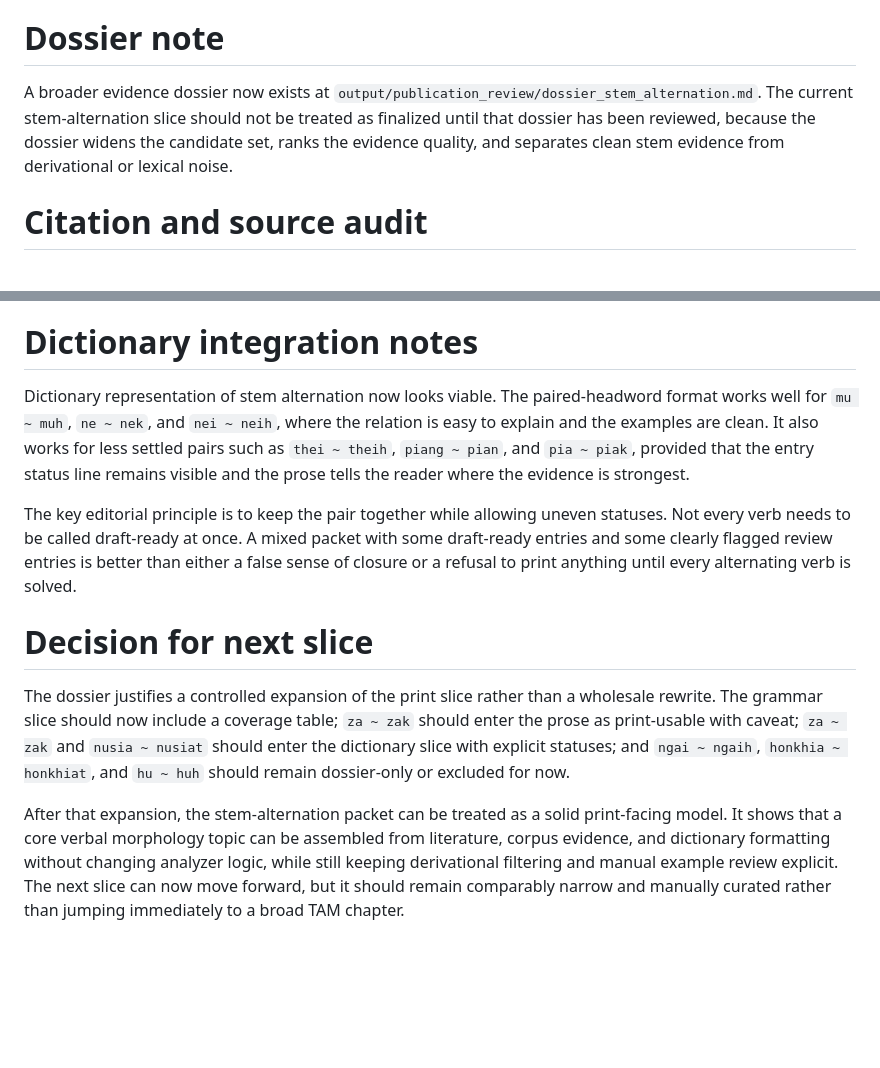
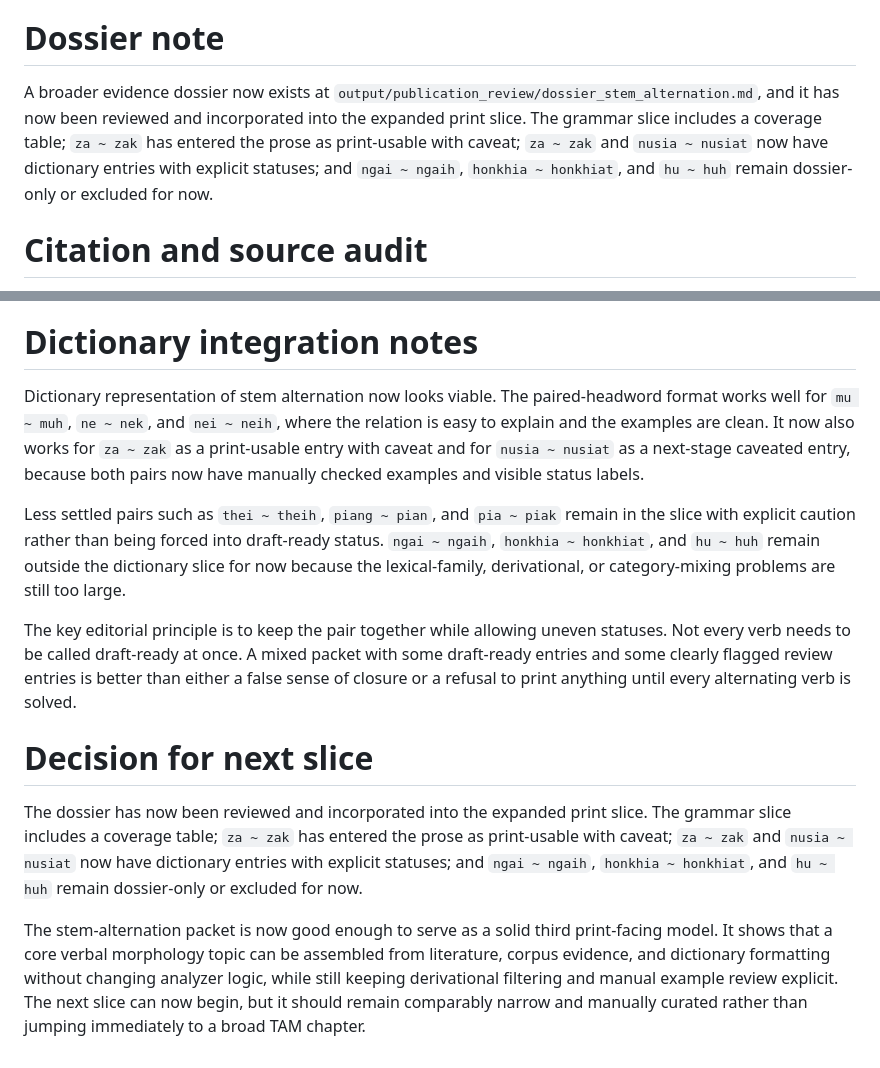
Before and after one commit to nh36/kuki-chin-corpus, a Markdown page: output/publication_review/review_notes_stem_alternation.md, 2 parts joined by grey strips. Rendered like a GitHub page; blank space fills up the shorter version.

```diff
--- a/output/publication_review/review_notes_stem_alternation.md
+++ b/output/publication_review/review_notes_stem_alternation.md
@@ -20,7 +20,7 @@ Some candidate verb pairs are still omitted on purpose. `ngai/ngaih` remains dos
 
 # Dossier note
 
-A broader evidence dossier now exists at `output/publication_review/dossier_stem_alternation.md`. The current stem-alternation slice should not be treated as finalized until that dossier has been reviewed, because the dossier widens the candidate set, ranks the evidence quality, and separates clean stem evidence from derivational or lexical noise.
+A broader evidence dossier now exists at `output/publication_review/dossier_stem_alternation.md`, and it has now been reviewed and incorporated into the expanded print slice. The grammar slice includes a coverage table; `za ~ zak` has entered the prose as print-usable with caveat; `za ~ zak` and `nusia ~ nusiat` now have dictionary entries with explicit statuses; and `ngai ~ ngaih`, `honkhia ~ honkhiat`, and `hu ~ huh` remain dossier-only or excluded for now.
 
 # Citation and source audit
 
@@ -30,12 +30,14 @@ Source use is appropriately layered. The literature review establishes the high-
 
 # Dictionary integration notes
 
-Dictionary representation of stem alternation now looks viable. The paired-headword format works well for `mu ~ muh`, `ne ~ nek`, and `nei ~ neih`, where the relation is easy to explain and the examples are clean. It also works for less settled pairs such as `thei ~ theih`, `piang ~ pian`, and `pia ~ piak`, provided that the entry status line remains visible and the prose tells the reader where the evidence is strongest.
+Dictionary representation of stem alternation now looks viable. The paired-headword format works well for `mu ~ muh`, `ne ~ nek`, and `nei ~ neih`, where the relation is easy to explain and the examples are clean. It now also works for `za ~ zak` as a print-usable entry with caveat and for `nusia ~ nusiat` as a next-stage caveated entry, because both pairs now have manually checked examples and visible status labels.
+
+Less settled pairs such as `thei ~ theih`, `piang ~ pian`, and `pia ~ piak` remain in the slice with explicit caution rather than being forced into draft-ready status. `ngai ~ ngaih`, `honkhia ~ honkhiat`, and `hu ~ huh` remain outside the dictionary slice for now because the lexical-family, derivational, or category-mixing problems are still too large.
 
 The key editorial principle is to keep the pair together while allowing uneven statuses. Not every verb needs to be called draft-ready at once. A mixed packet with some draft-ready entries and some clearly flagged review entries is better than either a false sense of closure or a refusal to print anything until every alternating verb is solved.
 
 # Decision for next slice
 
-The dossier justifies a controlled expansion of the print slice rather than a wholesale rewrite. The grammar slice should now include a coverage table; `za ~ zak` should enter the prose as print-usable with caveat; `za ~ zak` and `nusia ~ nusiat` should enter the dictionary slice with explicit statuses; and `ngai ~ ngaih`, `honkhia ~ honkhiat`, and `hu ~ huh` should remain dossier-only or excluded for now.
+The dossier has now been reviewed and incorporated into the expanded print slice. The grammar slice includes a coverage table; `za ~ zak` has entered the prose as print-usable with caveat; `za ~ zak` and `nusia ~ nusiat` now have dictionary entries with explicit statuses; and `ngai ~ ngaih`, `honkhia ~ honkhiat`, and `hu ~ huh` remain dossier-only or excluded for now.
 
-After that expansion, the stem-alternation packet can be treated as a solid print-facing model. It shows that a core verbal morphology topic can be assembled from literature, corpus evidence, and dictionary formatting without changing analyzer logic, while still keeping derivational filtering and manual example review explicit. The next slice can now move forward, but it should remain comparably narrow and manually curated rather than jumping immediately to a broad TAM chapter.
+The stem-alternation packet is now good enough to serve as a solid third print-facing model. It shows that a core verbal morphology topic can be assembled from literature, corpus evidence, and dictionary formatting without changing analyzer logic, while still keeping derivational filtering and manual example review explicit. The next slice can now begin, but it should remain comparably narrow and manually curated rather than jumping immediately to a broad TAM chapter.
```
Also changed, not shown: PROGRESS.md (+6 -7 lines), output/publication_review/grammar_stem_alternation_print_slice.md (+3 -1 lines).
